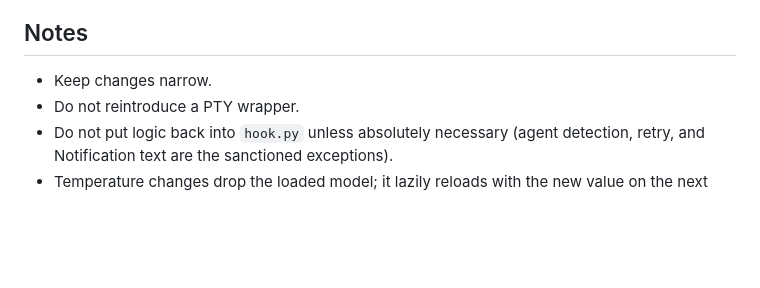
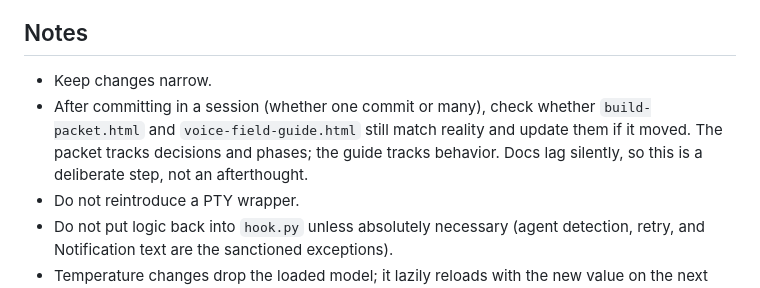
Before and after one commit to arshlibruh-code/ltbv, a Markdown page: CLAUDE.md, the part around the change. Drawn GitHub-style; blank space fills up the shorter version.

Commit message:
note: sweep packet + guide after each session's commits
Co-Authored-By: Claude Fable 5 <noreply@anthropic.com>

```diff
--- a/CLAUDE.md
+++ b/CLAUDE.md
@@ -51,6 +51,7 @@ Repo-local notes for Claude and Codex.
 
 ## Notes
 - Keep changes narrow.
+- After committing in a session (whether one commit or many), check whether `build-packet.html` and `voice-field-guide.html` still match reality and update them if it moved. The packet tracks decisions and phases; the guide tracks behavior. Docs lag silently, so this is a deliberate step, not an afterthought.
 - Do not reintroduce a PTY wrapper.
 - Do not put logic back into `hook.py` unless absolutely necessary (agent detection, retry, and Notification text are the sanctioned exceptions).
 - Temperature changes drop the loaded model; it lazily reloads with the new value on the next speak.
```
